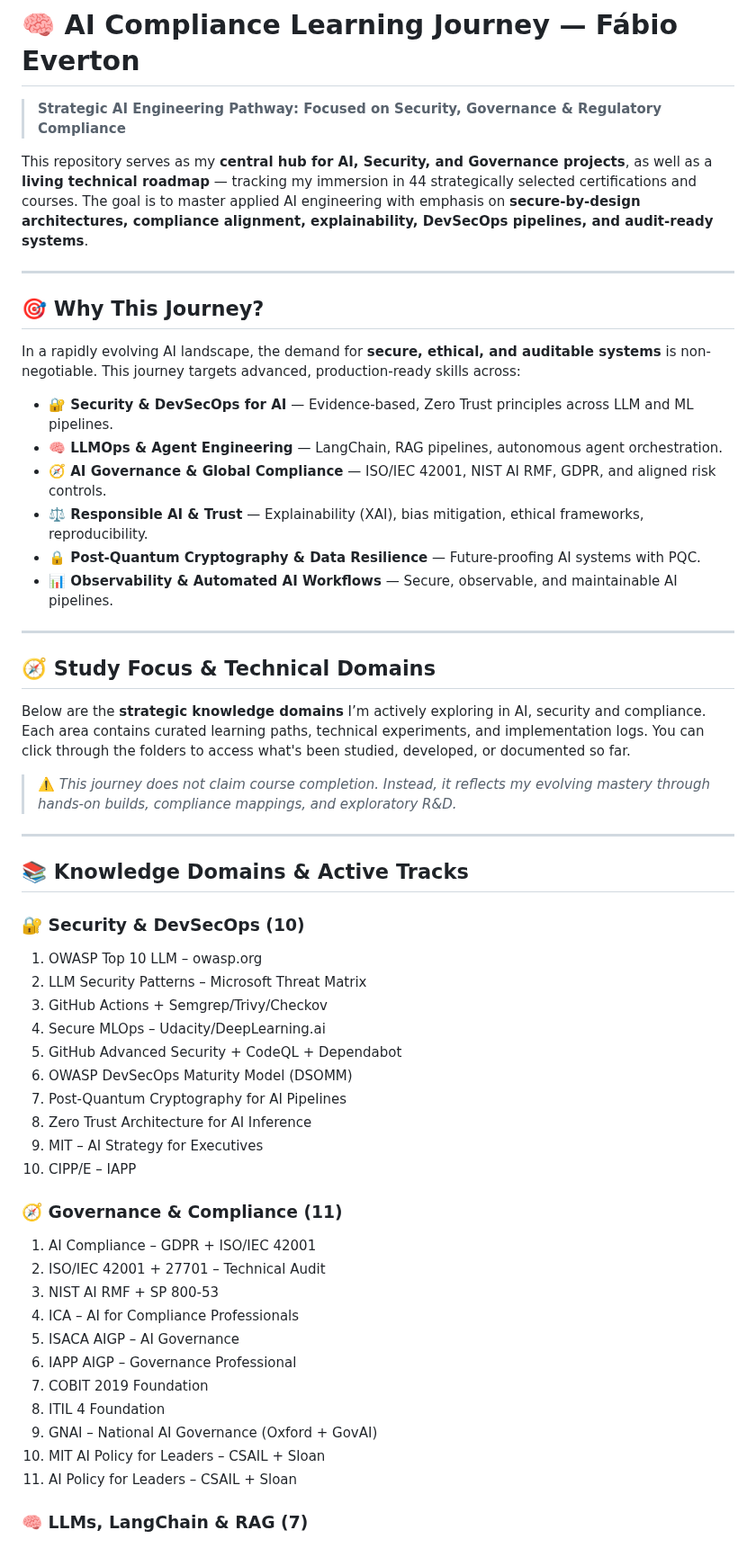
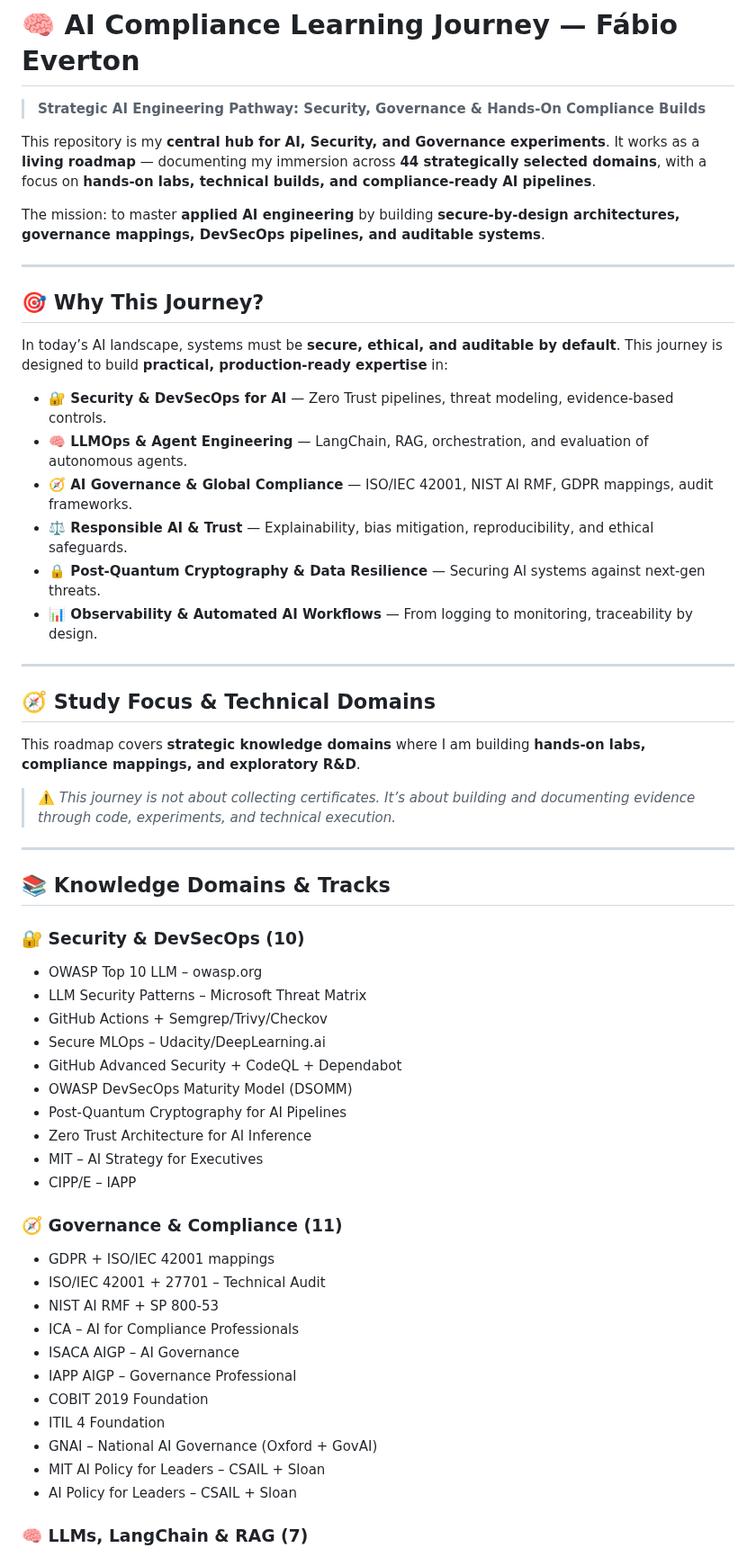
Before and after one commit to Fabiobeverton/fabiobeverton.github.io, a Markdown page: README.md, the part around one of its changes. Shown at 90% size. GitHub-like rendering.

```diff
--- a/README.md
+++ b/README.md
@@ -1,57 +1,59 @@
 # 🧠 AI Compliance Learning Journey — Fábio Everton
 
-> **Strategic AI Engineering Pathway: Focused on Security, Governance & Regulatory Compliance**
+> **Strategic AI Engineering Pathway: Security, Governance & Hands-On Compliance Builds**
 
-This repository serves as my **central hub for AI, Security, and Governance projects**, as well as a **living technical roadmap** — tracking my immersion in 44 strategically selected certifications and courses. The goal is to master applied AI engineering with emphasis on **secure-by-design architectures, compliance alignment, explainability, DevSecOps pipelines, and audit-ready systems**.
+This repository is my **central hub for AI, Security, and Governance experiments**. It works as a **living roadmap** — documenting my immersion across **44 strategically selected domains**, with a focus on **hands-on labs, technical builds, and compliance-ready AI pipelines**.
+
+The mission: to master **applied AI engineering** by building **secure-by-design architectures, governance mappings, DevSecOps pipelines, and auditable systems**.
 
 ---
 
 ## 🎯 Why This Journey?
 
-In a rapidly evolving AI landscape, the demand for **secure, ethical, and auditable systems** is non-negotiable. This journey targets advanced, production-ready skills across:
+In today’s AI landscape, systems must be **secure, ethical, and auditable by default**. This journey is designed to build **practical, production-ready expertise** in:
 
-* **🔐 Security & DevSecOps for AI** — Evidence-based, Zero Trust principles across LLM and ML pipelines.
-* **🧠 LLMOps & Agent Engineering** — LangChain, RAG pipelines, autonomous agent orchestration.
-* **🧭 AI Governance & Global Compliance** — ISO/IEC 42001, NIST AI RMF, GDPR, and aligned risk controls.
-* **⚖️ Responsible AI & Trust** — Explainability (XAI), bias mitigation, ethical frameworks, reproducibility.
-* **🔒 Post-Quantum Cryptography & Data Resilience** — Future-proofing AI systems with PQC.
-* **📊 Observability & Automated AI Workflows** — Secure, observable, and maintainable AI pipelines.
+* **🔐 Security & DevSecOps for AI** — Zero Trust pipelines, threat modeling, evidence-based controls.
+* **🧠 LLMOps & Agent Engineering** — LangChain, RAG, orchestration, and evaluation of autonomous agents.
+* **🧭 AI Governance & Global Compliance** — ISO/IEC 42001, NIST AI RMF, GDPR mappings, audit frameworks.
+* **⚖️ Responsible AI & Trust** — Explainability, bias mitigation, reproducibility, and ethical safeguards.
+* **🔒 Post-Quantum Cryptography & Data Resilience** — Securing AI systems against next-gen threats.
+* **📊 Observability & Automated AI Workflows** — From logging to monitoring, traceability by design.
 
 ---
 
 ## 🧭 Study Focus & Technical Domains
 
-Below are the **strategic knowledge domains** I’m actively exploring in AI, security and compliance. Each area contains curated learning paths, technical experiments, and implementation logs. You can click through the folders to access what's been studied, developed, or documented so far.
+This roadmap covers **strategic knowledge domains** where I am building **hands-on labs, compliance mappings, and exploratory R&D**.
 
-> ⚠️ *This journey does not claim course completion. Instead, it reflects my evolving mastery through hands-on builds, compliance mappings, and exploratory R&D.*
+> ⚠️ *This journey is not about collecting certificates. It’s about building and documenting evidence through code, experiments, and technical execution.*
 
 ---
 
-## 📚 Knowledge Domains & Active Tracks
+## 📚 Knowledge Domains & Tracks
 
 ### 🔐 Security & DevSecOps (10)
-1. OWASP Top 10 LLM – owasp.org
-2. LLM Security Patterns – Microsoft Threat Matrix
-3. GitHub Actions + Semgrep/Trivy/Checkov
-4. Secure MLOps – Udacity/DeepLearning.ai
-5. GitHub Advanced Security + CodeQL + Dependabot
-6. OWASP DevSecOps Maturity Model (DSOMM)
-7. Post-Quantum Cryptography for AI Pipelines
-8. Zero Trust Architecture for AI Inference
-9. MIT – AI Strategy for Executives
-10. CIPP/E – IAPP
+- OWASP Top 10 LLM – owasp.org
+- LLM Security Patterns – Microsoft Threat Matrix
+- GitHub Actions + Semgrep/Trivy/Checkov
+- Secure MLOps – Udacity/DeepLearning.ai
+- GitHub Advanced Security + CodeQL + Dependabot
+- OWASP DevSecOps Maturity Model (DSOMM)
+- Post-Quantum Cryptography for AI Pipelines
+- Zero Trust Architecture for AI Inference
+- MIT – AI Strategy for Executives
+- CIPP/E – IAPP
 
 ### 🧭 Governance & Compliance (11)
-1. AI Compliance – GDPR + ISO/IEC 42001
-2. ISO/IEC 42001 + 27701 – Technical Audit
-3. NIST AI RMF + SP 800-53
-4. ICA – AI for Compliance Professionals
-5. ISACA AIGP – AI Governance
-6. IAPP AIGP – Governance Professional
-7. COBIT 2019 Foundation
-8. ITIL 4 Foundation
-9. GNAI – National AI Governance (Oxford + GovAI)
-10. MIT AI Policy for Leaders – CSAIL + Sloan
-11. AI Policy for Leaders – CSAIL + Sloan
+- GDPR + ISO/IEC 42001 mappings
+- ISO/IEC 42001 + 27701 – Technical Audit
+- NIST AI RMF + SP 800-53
+- ICA – AI for Compliance Professionals
+- ISACA AIGP – AI Governance
+- IAPP AIGP – Governance Professional
+- COBIT 2019 Foundation
+- ITIL 4 Foundation
+- GNAI – National AI Governance (Oxford + GovAI)
+- MIT AI Policy for Leaders – CSAIL + Sloan
+- AI Policy for Leaders – CSAIL + Sloan
 
 ### 🧠 LLMs, LangChain & RAG (7)
```
Also changed, not shown: other parts of README.md (+57 -47 lines).
